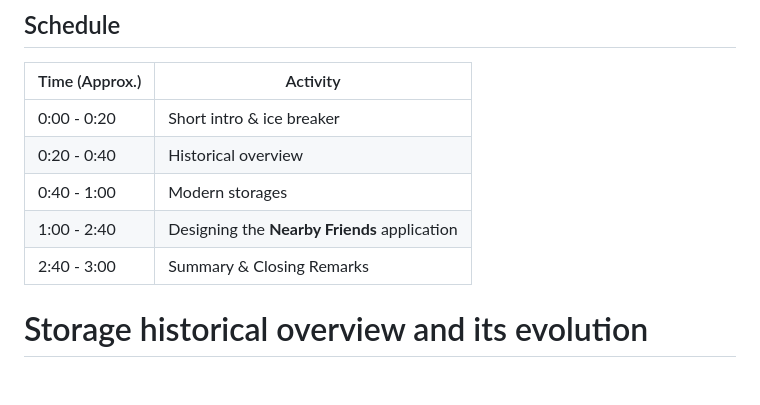
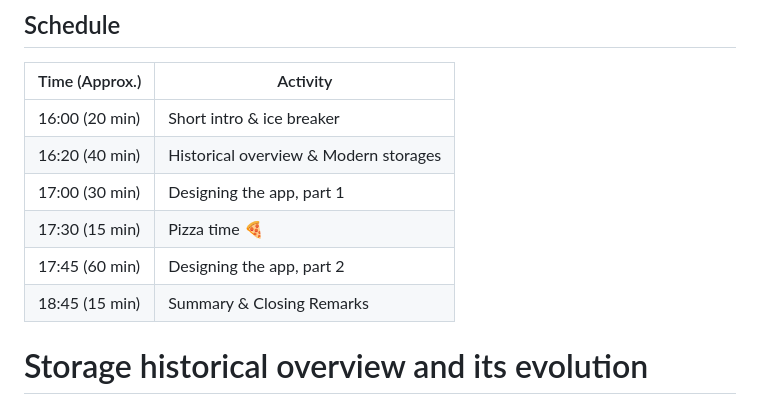
Before and after one commit to Pega-ModernDataStorageTechnologies/slides, a Markdown page: README.md, the part around the change. GitHub-like rendering; blank space fills up the shorter version.

```diff
--- a/README.md
+++ b/README.md
@@ -33,12 +33,13 @@ Below is a high-level breakdown of the 3-hour bootcamp session:
 ## Schedule
 
 | Time (Approx.) | Activity |
-| -------------- | --------------------------------------- |
-| 0:00 - 0:20    | Short intro & ice breaker |
-| 0:20 - 0:40    | Historical overview |
-| 0:40 - 1:00    | Modern storages |
-| 1:00 - 2:40    | Designing the **Nearby Friends** application |
-| 2:40 - 3:00    | Summary & Closing Remarks |
+|-|-|
+| 16:00 (20 min) | Short intro & ice breaker |
+| 16:20 (40 min) | Historical overview & Modern storages |
+| 17:00 (30 min) | Designing the app, part 1 |
+| 17:30 (15 min) | Pizza time 🍕 |
+| 17:45 (60 min) | Designing the app, part 2 |
+| 18:45 (15 min) | Summary & Closing Remarks |
 
 # Storage historical overview and its evolution
 
```
